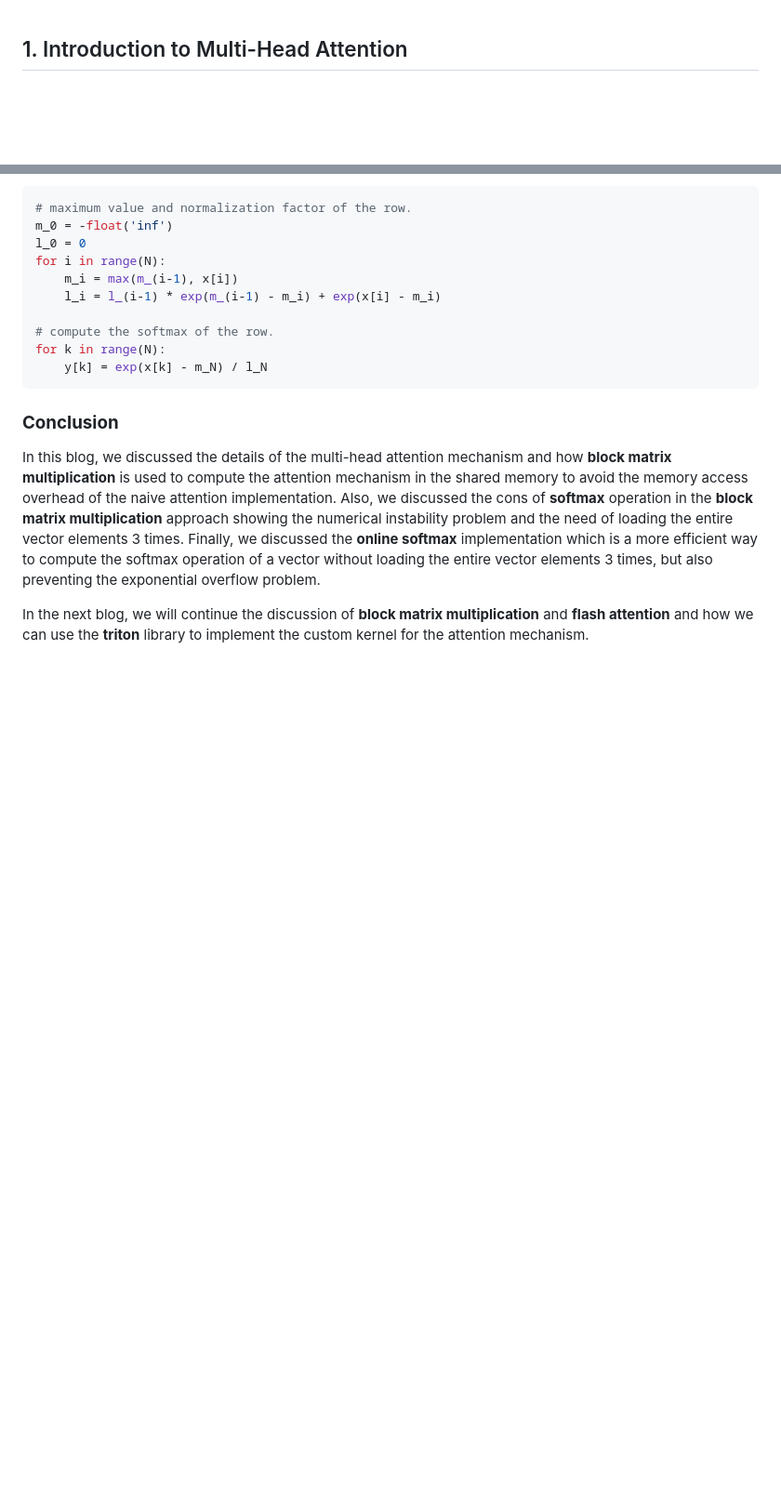
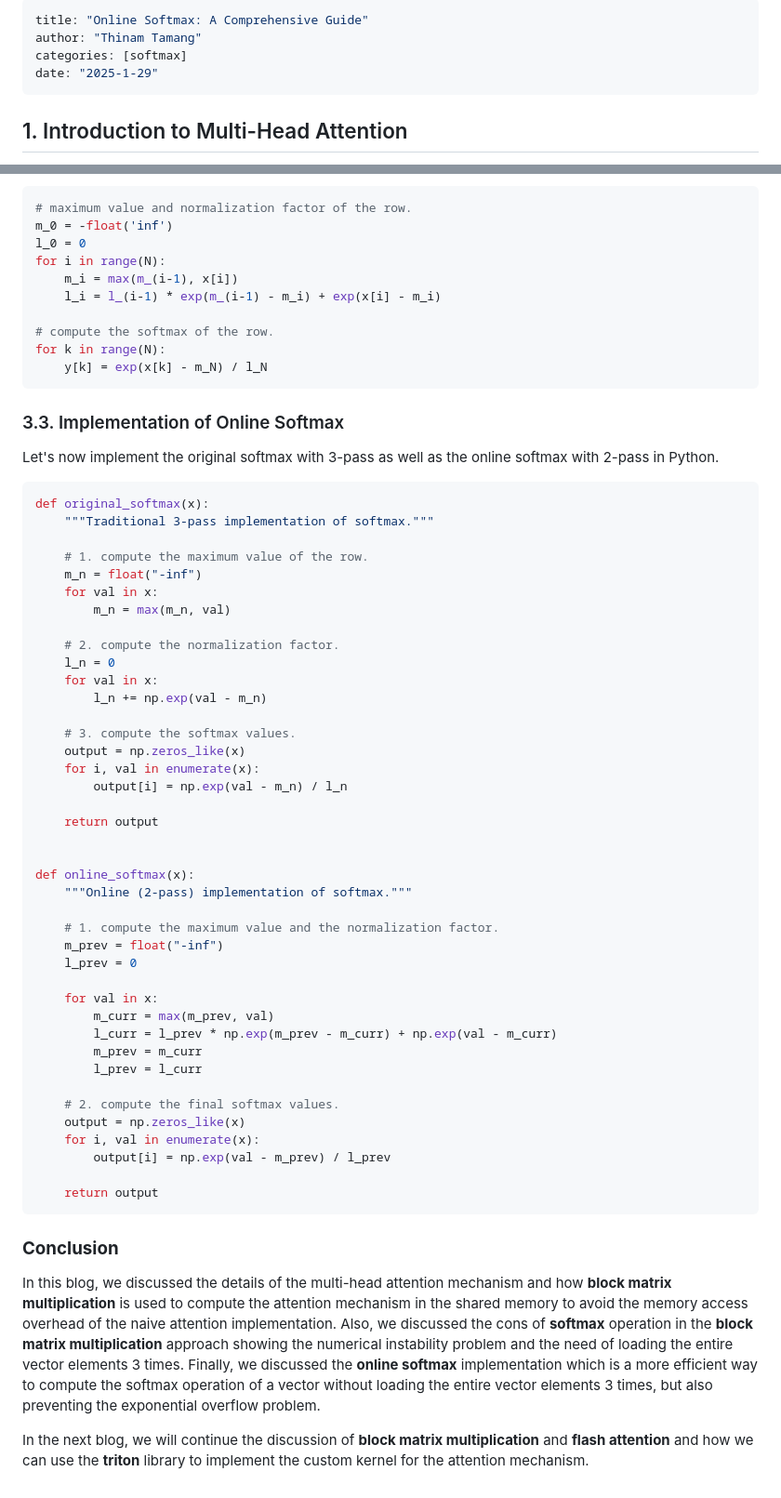
Before and after one commit to ThinamXx/blog, a Markdown page: posts/Softmax/softmax.md, 2 parts joined by grey strips. Shown at 93% size. GitHub-like rendering; blank space fills up the shorter version.

Commit message:
online softmax implementation v2

````diff
--- a/posts/Softmax/note.md
+++ b/posts/Softmax/softmax.md
@@ -1,3 +1,10 @@
+---
+title: "Online Softmax: A Comprehensive Guide"
+author: "Thinam Tamang"
+categories: [softmax]
+date: "2025-1-29"
+---
+
 ## 1. Introduction to Multi-Head Attention
 At first, we need to understand the multi-head attention mechanism. In the Transformer model, the **attention mechanism** is used to capture the relationship between all the tokens in the input sequence along with its positional information. The attention mechanism is the key algorithm behind the success of the Transformer model. In the following figure, the attention mechanism is computed by the following formula:
 
@@ -216,6 +223,52 @@ for k in range(N):
     y[k] = exp(x[k] - m_N) / l_N
 ```
 
+### 3.3. Implementation of Online Softmax
+Let's now implement the original softmax with 3-pass as well as the online softmax with 2-pass in Python.
+
+```python
+def original_softmax(x):
+    """Traditional 3-pass implementation of softmax."""
+
+    # 1. compute the maximum value of the row.
+    m_n = float("-inf")
+    for val in x:
+        m_n = max(m_n, val)
+
+    # 2. compute the normalization factor.
+    l_n = 0
+    for val in x:
+        l_n += np.exp(val - m_n)
+
+    # 3. compute the softmax values.
+    output = np.zeros_like(x)
+    for i, val in enumerate(x):
+        output[i] = np.exp(val - m_n) / l_n
+
+    return output
+
+
+def online_softmax(x):
+    """Online (2-pass) implementation of softmax."""
+
+    # 1. compute the maximum value and the normalization factor.
+    m_prev = float("-inf")
+    l_prev = 0
+
+    for val in x:
+        m_curr = max(m_prev, val)
+        l_curr = l_prev * np.exp(m_prev - m_curr) + np.exp(val - m_curr)
+        m_prev = m_curr
+        l_prev = l_curr
+
+    # 2. compute the final softmax values.
+    output = np.zeros_like(x)
+    for i, val in enumerate(x):
+        output[i] = np.exp(val - m_prev) / l_prev
+
+    return output
+```
+
 ### **Conclusion**
 In this blog, we discussed the details of the multi-head attention mechanism and how **block matrix multiplication** is used to compute the attention mechanism in the shared memory to avoid the memory access overhead of the naive attention implementation. Also, we discussed the cons of **softmax** operation in the **block matrix multiplication** approach showing the numerical instability problem and the need of loading the entire vector elements 3 times. Finally, we discussed the **online softmax** implementation which is a more efficient way to compute the softmax operation of a vector without loading the entire vector elements 3 times, but also preventing the exponential overflow problem.
 
````
